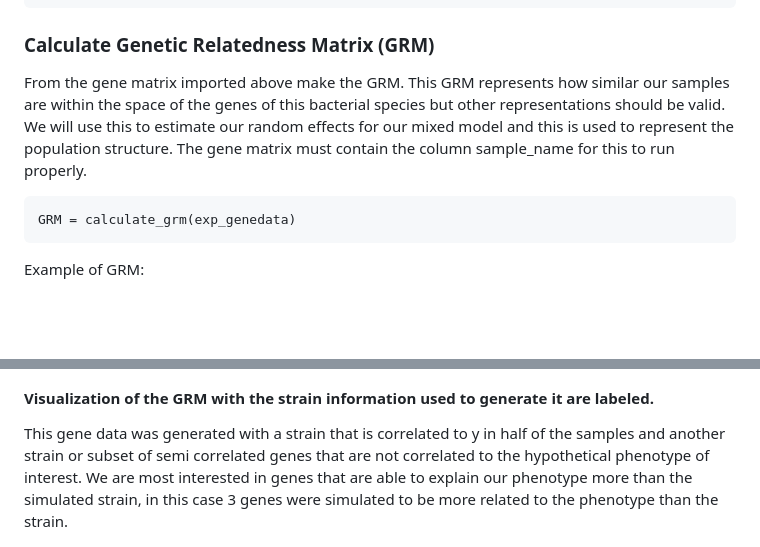
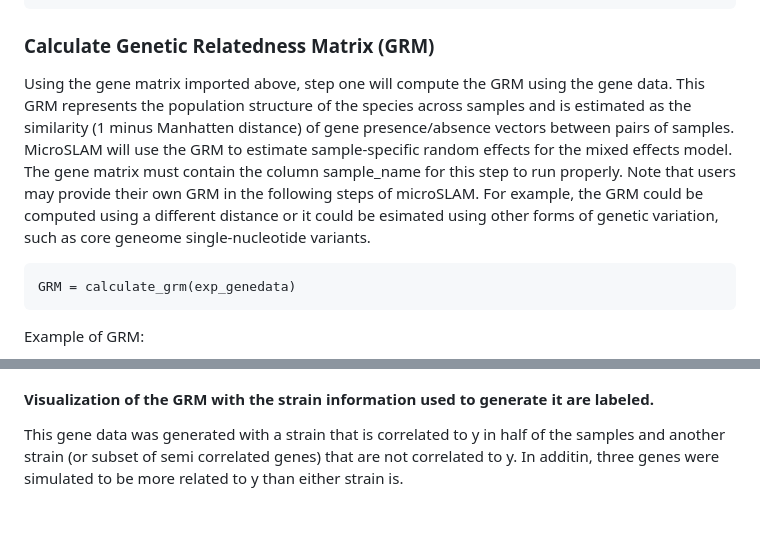
Before and after one commit to miriam-goldman/microSLAM, a Markdown page: README.md, 2 parts joined by grey strips. Drawn GitHub-style; blank space fills up the shorter version.

Commit message:
Update README.md
Edited text on GRM.

````diff
--- a/README.md
+++ b/README.md
@@ -42,7 +42,7 @@ exp_metadata = read.csv("../example_data/exp_metadata.csv") ### read in example
 
 ### Calculate Genetic Relatedness Matrix (GRM)
 
-From the gene matrix imported above make the GRM. This GRM represents how similar our samples are within the space of the genes of this bacterial species but other representations should be valid. We will use this to estimate our random effects for our mixed model and this is used to represent the population structure. The gene matrix must contain the column sample_name for this to run properly.
+Using the gene matrix imported above, step one will compute the GRM using the gene data. This GRM represents the population structure of the species across samples and is estimated as the similarity (1 minus Manhatten distance) of gene presence/absence vectors between pairs of samples. MicroSLAM will use the GRM to estimate sample-specific random effects for the mixed effects model. The gene matrix must contain the column sample_name for this step to run properly. Note that users may provide their own GRM in the following steps of microSLAM. For example, the GRM could be computed using a different distance or it could be esimated using other forms of genetic variation, such as core geneome single-nucleotide variants.
 ```
 GRM = calculate_grm(exp_genedata)
 ```
@@ -51,7 +51,7 @@ Example of GRM:
 <img src="https://github.com/miriam-goldman/microSLAM/blob/main/other/GRM.png" width=500>
 
 #### Visualization of the GRM with the strain information used to generate it are labeled.
-This gene data was generated with a strain that is correlated to y in half of the samples and another strain or subset of semi correlated genes that are not correlated to the hypothetical phenotype of interest. We are most interested in genes that are able to explain our phenotype more than the simulated strain, in this case 3 genes were simulated to be more related to the phenotype than the strain.
+This gene data was generated with a strain that is correlated to y in half of the samples and another strain (or subset of semi correlated genes) that are not correlated to y. In additin, three genes were simulated to be more related to y than either strain is.
 
 <img src="https://github.com/miriam-goldman/microSLAM/blob/main/other/exampleGRM.png" width=600>
 
````
